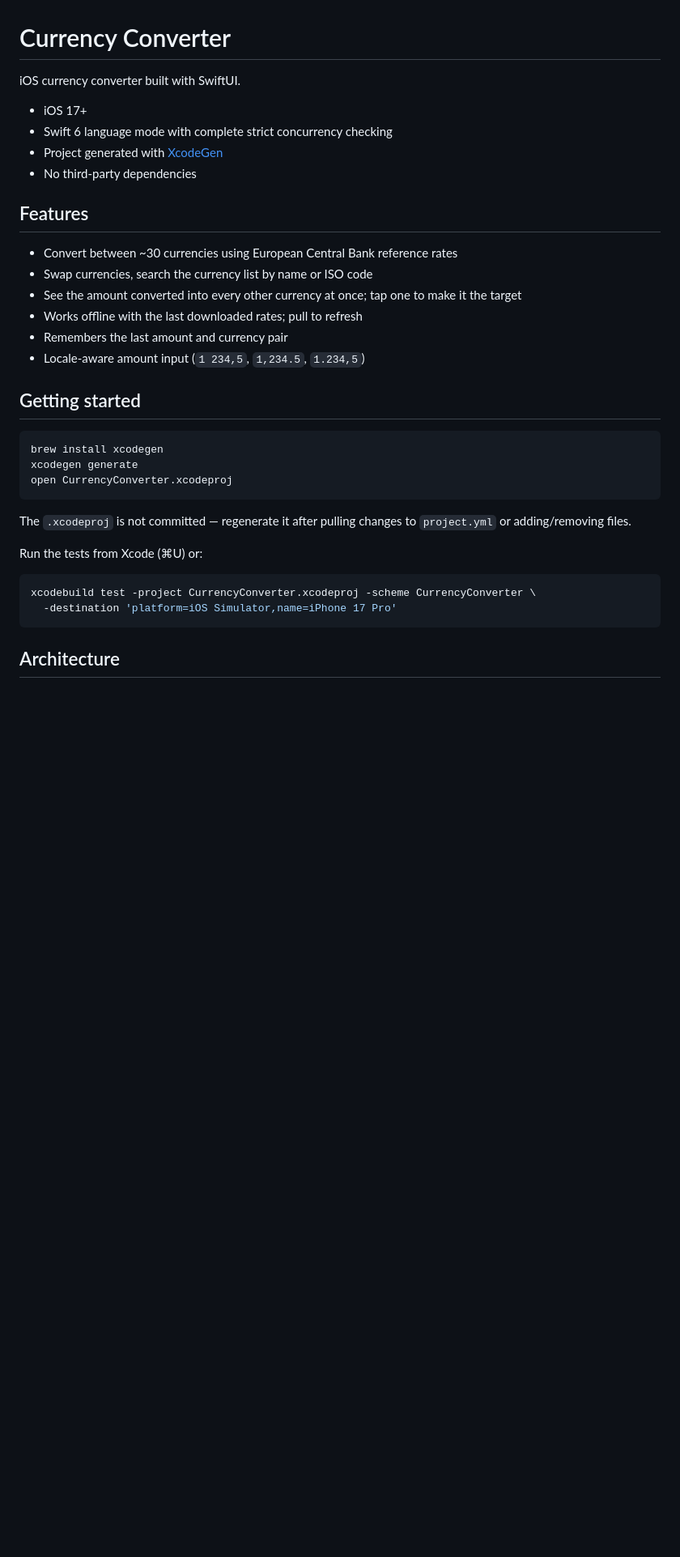
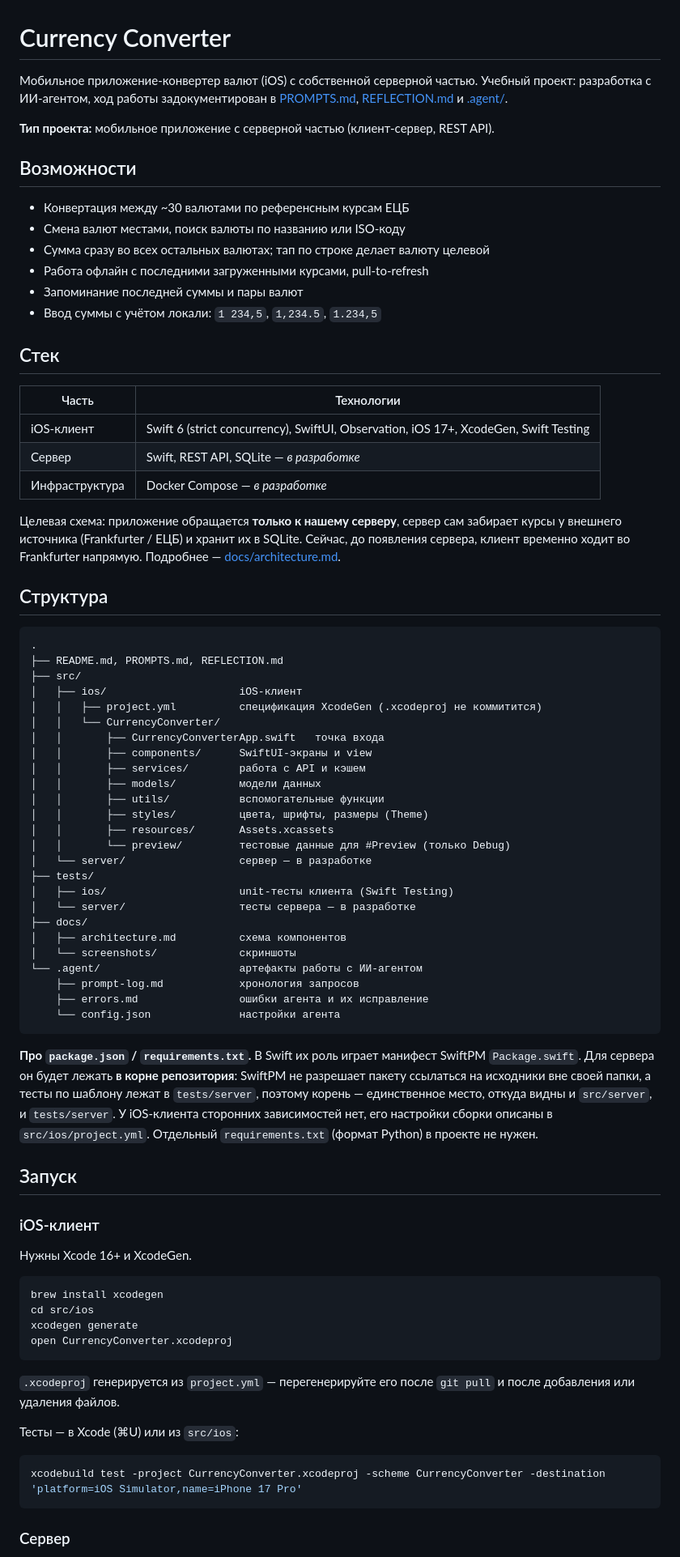
Before and after one commit to edwardjelenski/currency-converter, a Markdown page: README.md, the part around one of its changes. Shown at 81% size. Rendered like a GitHub page; blank space fills up the shorter version.

````diff
--- a/README.md
+++ b/README.md
@@ -1,38 +1,92 @@
 # Currency Converter
 
-iOS currency converter built with SwiftUI.
+Мобильное приложение-конвертер валют (iOS) с собственной серверной частью.
+Учебный проект: разработка с ИИ-агентом, ход работы задокументирован в
+[PROMPTS.md](PROMPTS.md), [REFLECTION.md](REFLECTION.md) и [.agent/](.agent).
 
-- iOS 17+
-- Swift 6 language mode with complete strict concurrency checking
-- Project generated with [XcodeGen](https://github.com/yonaskolb/XcodeGen)
-- No third-party dependencies
+**Тип проекта:** мобильное приложение с серверной частью (клиент-сервер, REST API).
 
-## Features
+## Возможности
 
-- Convert between ~30 currencies using European Central Bank reference rates
-- Swap currencies, search the currency list by name or ISO code
-- See the amount converted into every other currency at once; tap one to make it the target
-- Works offline with the last downloaded rates; pull to refresh
-- Remembers the last amount and currency pair
-- Locale-aware amount input (`1 234,5`, `1,234.5`, `1.234,5`)
+- Конвертация между ~30 валютами по референсным курсам ЕЦБ
+- Смена валют местами, поиск валюты по названию или ISO-коду
+- Сумма сразу во всех остальных валютах; тап по строке делает валюту целевой
+- Работа офлайн с последними загруженными курсами, pull-to-refresh
+- Запоминание последней суммы и пары валют
+- Ввод суммы с учётом локали: `1 234,5`, `1,234.5`, `1.234,5`
 
-## Getting started
+## Стек
+
+| Часть | Технологии |
+|---|---|
+| iOS-клиент | Swift 6 (strict concurrency), SwiftUI, Observation, iOS 17+, XcodeGen, Swift Testing |
+| Сервер | Swift, REST API, SQLite — *в разработке* |
+| Инфраструктура | Docker Compose — *в разработке* |
+
+Целевая схема: приложение обращается **только к нашему серверу**, сервер сам забирает курсы
+у внешнего источника (Frankfurter / ЕЦБ) и хранит их в SQLite.
+Сейчас, до появления сервера, клиент временно ходит во Frankfurter напрямую.
+Подробнее — [docs/architecture.md](docs/architecture.md).
+
+## Структура
+
+```
+.
+├── README.md, PROMPTS.md, REFLECTION.md
+├── src/
+│   ├── ios/                     iOS-клиент
+│   │   ├── project.yml          спецификация XcodeGen (.xcodeproj не коммитится)
+│   │   └── CurrencyConverter/
+│   │       ├── CurrencyConverterApp.swift   точка входа
+│   │       ├── components/      SwiftUI-экраны и view
+│   │       ├── services/        работа с API и кэшем
+│   │       ├── models/          модели данных
+│   │       ├── utils/           вспомогательные функции
+│   │       ├── styles/          цвета, шрифты, размеры (Theme)
+│   │       ├── resources/       Assets.xcassets
+│   │       └── preview/         тестовые данные для #Preview (только Debug)
+│   └── server/                  сервер — в разработке
+├── tests/
+│   ├── ios/                     unit-тесты клиента (Swift Testing)
+│   └── server/                  тесты сервера — в разработке
+├── docs/
+│   ├── architecture.md          схема компонентов
+│   └── screenshots/             скриншоты
+└── .agent/                      артефакты работы с ИИ-агентом
+    ├── prompt-log.md            хронология запросов
+    ├── errors.md                ошибки агента и их исправление
+    └── config.json              настройки агента
+```
+
+**Про `package.json` / `requirements.txt`.** В Swift их роль играет манифест
+SwiftPM `Package.swift`. Для сервера он будет лежать **в корне репозитория**:
+SwiftPM не разрешает пакету ссылаться на исходники вне своей папки, а тесты по
+шаблону лежат в `tests/server`, поэтому корень — единственное место, откуда
+видны и `src/server`, и `tests/server`. У iOS-клиента сторонних зависимостей нет,
+его настройки сборки описаны в `src/ios/project.yml`. Отдельный `requirements.txt`
+(формат Python) в проекте не нужен.
+
+## Запуск
+
+### iOS-клиент
+
+Нужны Xcode 16+ и XcodeGen.
 
 ```bash
 brew install xcodegen
+cd src/ios
 xcodegen generate
 open CurrencyConverter.xcodeproj
 ```
 
-The `.xcodeproj` is not committed — regenerate it after pulling changes to `project.yml`
-or adding/removing files.
+`.xcodeproj` генерируется из `project.yml` — перегенерируйте его после `git pull` и
+после добавления или удаления файлов.
 
-Run the tests from Xcode (⌘U) or:
+Тесты — в Xcode (⌘U) или из `src/ios`:
 
 ```bash
-xcodebuild test -project CurrencyConverter.xcodeproj -scheme CurrencyConverter \
-  -destination 'platform=iOS Simulator,name=iPhone 17 Pro'
+xcodebuild test -project CurrencyConverter.xcodeproj -scheme CurrencyConverter -destination 'platform=iOS Simulator,name=iPhone 17 Pro'
 ```
 
-## Architecture
+### Сервер
 
````
Also changed, not shown: other parts of README.md (+8 -13 lines), .agent/errors.md (added, +45 -0 lines), .agent/prompt-log.md (added, +10 -0 lines), PROMPTS.md (added, +74 -0 lines), REFLECTION.md (added, +29 -0 lines), docs/architecture.md (added, +65 -0 lines), src/server/README.md (added, +6 -0 lines), docs/screenshots/converter-dark.png (added), docs/screenshots/converter-light.png (added), docs/screenshots/offline-empty.png (added), 2 other files.
